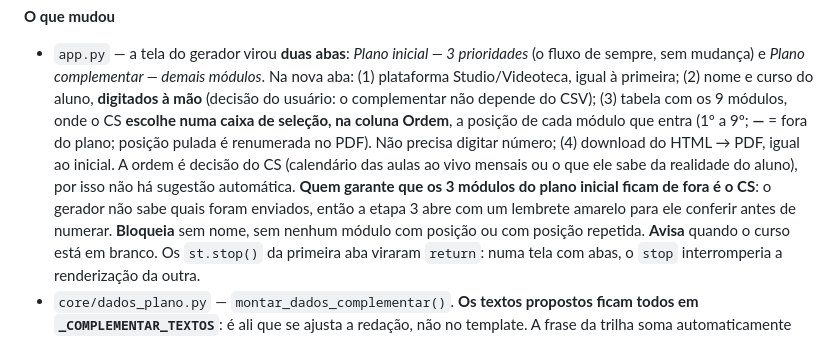
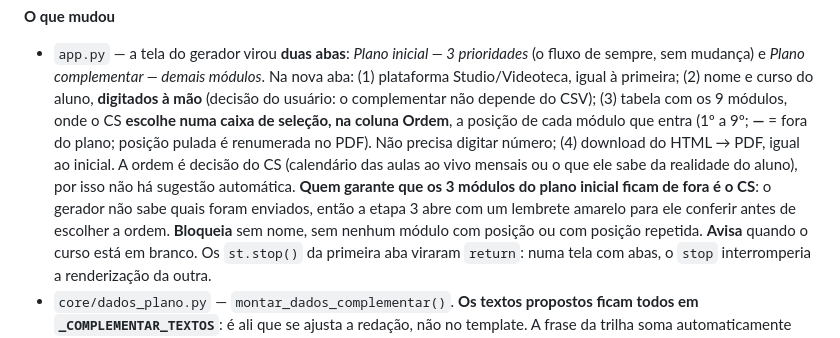
Before and after one commit to Rehagro/cs-rehagro, a Markdown page: PROGRESSO.md, the part around the change. Drawn GitHub-style.

Commit message:
docs: ajusta a redação do lembrete no PROGRESSO
Co-Authored-By: Claude Opus 5.5 (1M context) <noreply@anthropic.com>

```diff
--- a/PROGRESSO.md
+++ b/PROGRESSO.md
@@ -9,7 +9,7 @@ O plano inicial cobre só os **3 módulos das prioridades** que o aluno marcou n
 **O que mudou**
 
 - `app.py` — a tela do gerador virou **duas abas**: *Plano inicial — 3 prioridades* (o fluxo de sempre, sem mudança) e *Plano complementar — demais módulos*. Na nova aba: (1) plataforma Studio/Videoteca, igual à primeira; (2) nome e curso do aluno, **digitados à mão** (decisão do usuário: o complementar não depende do CSV); (3) tabela com os 9 módulos, onde o CS **escolhe numa caixa de seleção, na coluna Ordem**, a posição de cada módulo que entra (1º a 9º; **—** = fora do plano; posição pulada é renumerada no PDF). Não precisa digitar número; (4) download do HTML → PDF, igual ao inicial.
-  A ordem é decisão do CS (calendário das aulas ao vivo mensais ou o que ele sabe da realidade do aluno), por isso não há sugestão automática. **Quem garante que os 3 módulos do plano inicial ficam de fora é o CS**: o gerador não sabe quais foram enviados, então a etapa 3 abre com um lembrete amarelo para ele conferir antes de numerar.
+  A ordem é decisão do CS (calendário das aulas ao vivo mensais ou o que ele sabe da realidade do aluno), por isso não há sugestão automática. **Quem garante que os 3 módulos do plano inicial ficam de fora é o CS**: o gerador não sabe quais foram enviados, então a etapa 3 abre com um lembrete amarelo para ele conferir antes de escolher a ordem.
   **Bloqueia** sem nome, sem nenhum módulo com posição ou com posição repetida. **Avisa** quando o curso está em branco.
   Os `st.stop()` da primeira aba viraram `return`: numa tela com abas, o `stop` interromperia a renderização da outra.
 - `core/dados_plano.py` — `montar_dados_complementar()`. **Os textos propostos ficam todos em `_COMPLEMENTAR_TEXTOS`**: é ali que se ajusta a redação, não no template. A frase da trilha soma automaticamente aulas e horas dos módulos escolhidos (“São 6 módulos… 138 videoaulas e ~18,5h”). Com 6 módulos ou mais (o restante do curso, pela orientação do CS), o encerramento diz que o aluno percorre o curso completo.
```
